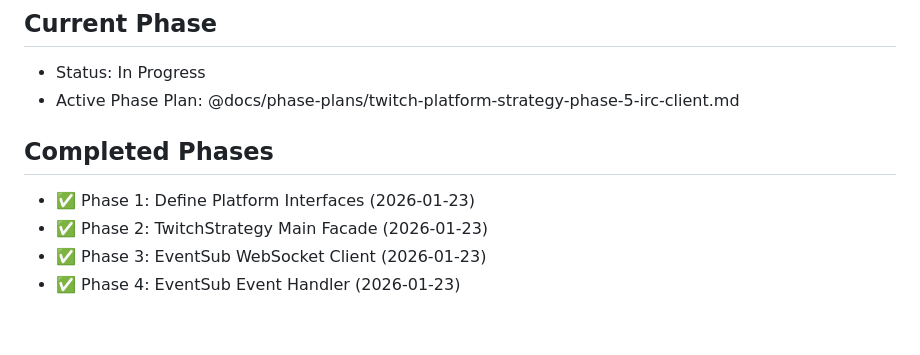
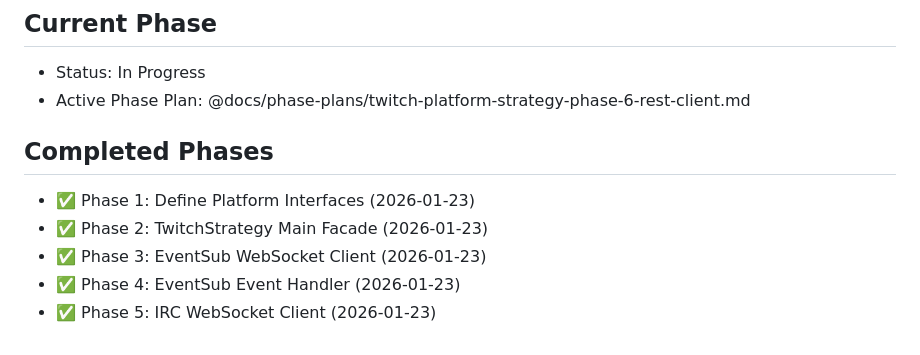
Before and after one commit to underscoreTells/streaming-enhancement-sweet-v3, a Markdown page: docs/feature-plans/twitch-platform-strategy.md, the part around the change. GitHub-like rendering.

```diff
--- a/docs/feature-plans/twitch-platform-strategy.md
+++ b/docs/feature-plans/twitch-platform-strategy.md
@@ -142,7 +142,7 @@ DaemonApp → TwitchStrategy → EventSubClient → EventSubHandler → Shared m
 ## Current Phase
 
 - Status: In Progress
-- Active Phase Plan: @docs/phase-plans/twitch-platform-strategy-phase-5-irc-client.md
+- Active Phase Plan: @docs/phase-plans/twitch-platform-strategy-phase-6-rest-client.md
 
 ## Completed Phases
 
@@ -150,3 +150,4 @@ DaemonApp → TwitchStrategy → EventSubClient → EventSubHandler → Shared m
 - ✅ Phase 2: TwitchStrategy Main Facade (2026-01-23)
 - ✅ Phase 3: EventSub WebSocket Client (2026-01-23)
 - ✅ Phase 4: EventSub Event Handler (2026-01-23)
+- ✅ Phase 5: IRC WebSocket Client (2026-01-23)
```
Also changed, not shown: docs/PLAN.md (+2 -1 lines).
